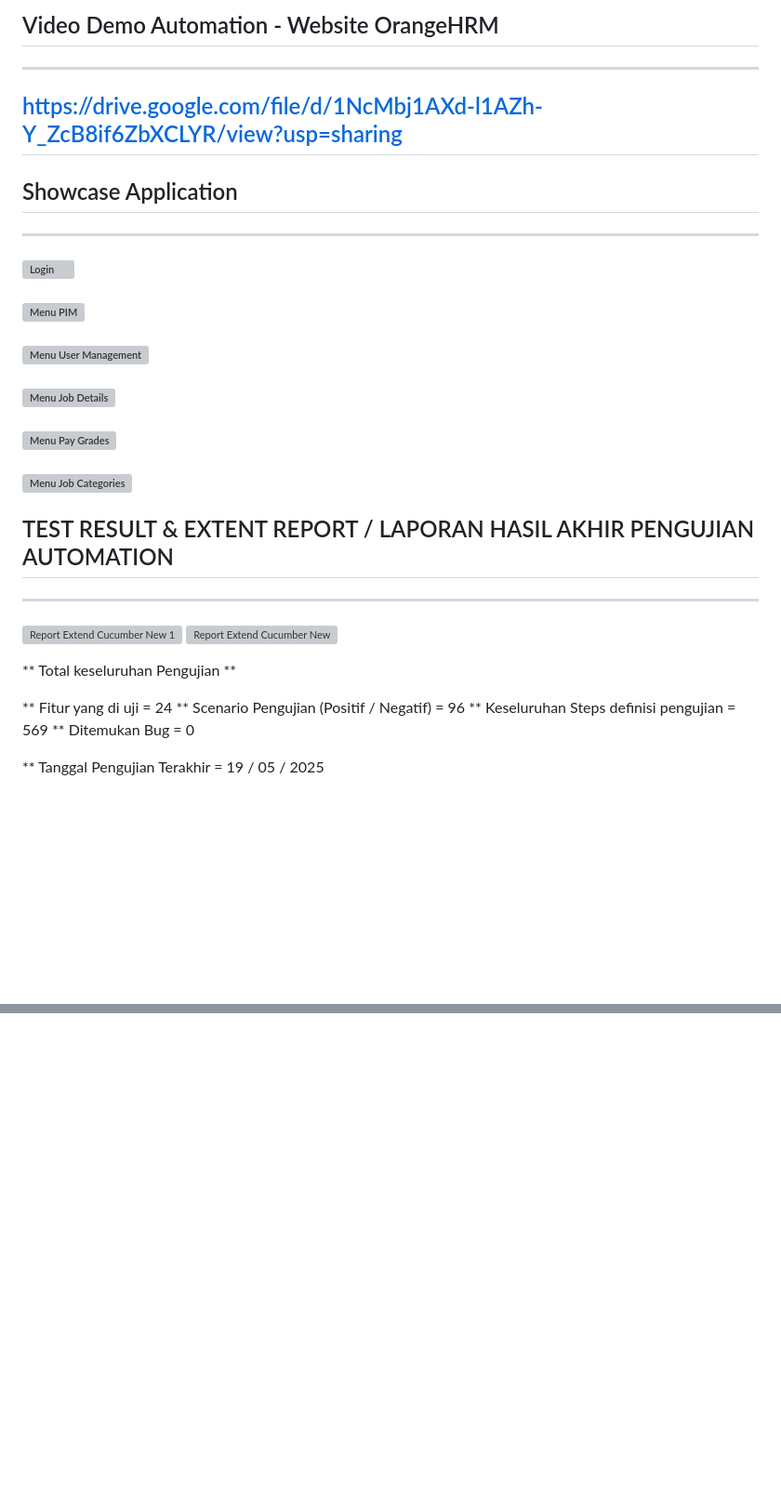
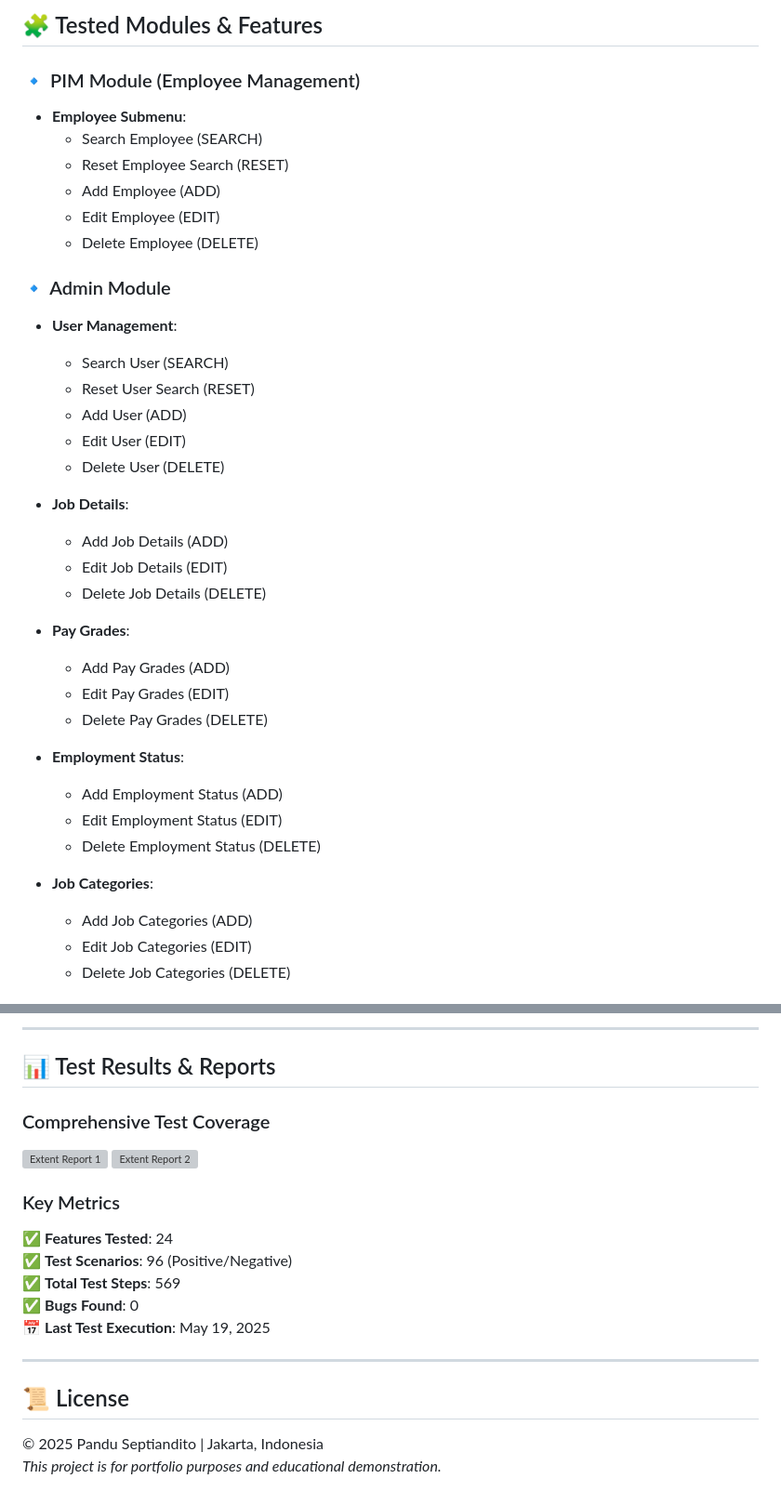
Before and after one commit to septian2410/SelfProject-Testing-WebsiteOrangeHRM-Selenium, a Markdown page: README.md, 2 parts joined by grey strips. Shown at 93% size. Drawn GitHub-style; blank space fills up the shorter version; grey boxes are pictures that could not be loaded.

Commit message:
Update README.md
Update 1

```diff
--- a/README.md
+++ b/README.md
@@ -29,29 +11,39 @@ Menguji secara Otomatisasi  menggunakan Selenium pada sebuah website yang diperg
 
-## Video Demo Automation - Website OrangeHRM
-------------------------
-## https://drive.google.com/file/d/1NcMbj1AXd-l1AZh-Y_ZcB8if6ZbXCLYR/view?usp=sharing
+## 🧩 Tested Modules & Features
 
-## Showcase Application
-------------------------
-###### ![Login](https://github.com/user-attachments/assets/3d53172b-8fb3-4041-a658-b7b6e6e961ab)
-###### ![Menu PIM](https://github.com/user-attachments/assets/1b328484-214f-45a9-9b68-37958b88d55c)
-###### ![Menu User Management](https://github.com/user-attachments/assets/fa23a579-7ff8-44ca-9118-6734ab26a8d4)
-###### ![Menu Job Details](https://github.com/user-attachments/assets/af73317f-bf7c-4eb9-b563-a81fe6e716a1)
-###### ![Menu Pay Grades](https://github.com/user-attachments/assets/49cf2e87-9292-4232-8081-922941027acd)
-###### ![Menu Job Categories](https://github.com/user-attachments/assets/7826fc1e-ddee-4bab-818e-afb0480e8f8c)
+### 🔹 PIM Module (Employee Management)
+- **Employee Submenu**:
+  - Search Employee (SEARCH)
+  - Reset Employee Search (RESET)
+  - Add Employee (ADD)
+  - Edit Employee (EDIT)
+  - Delete Employee (DELETE)
 
+### 🔹 Admin Module
+- **User Management**:
+  - Search User (SEARCH)
+  - Reset User Search (RESET)
+  - Add User (ADD)
+  - Edit User (EDIT)
+  - Delete User (DELETE)
 
-## TEST RESULT & EXTENT REPORT / LAPORAN HASIL AKHIR PENGUJIAN AUTOMATION
-------------------------
-![Report Extend Cucumber New 1](https://github.com/user-attachments/assets/fd39bb64-0b46-4843-aa19-8e04b758ac5a)
-![Report Extend Cucumber New](https://github.com/user-attachments/assets/ce772053-0609-4856-9cb6-dd4b0e3a8f2e)
+- **Job Details**:
+  - Add Job Details (ADD)
+  - Edit Job Details (EDIT)
+  - Delete Job Details (DELETE)
 
-** Total keseluruhan Pengujian **
+- **Pay Grades**:
+  - Add Pay Grades (ADD)
+  - Edit Pay Grades (EDIT)
+  - Delete Pay Grades (DELETE)
 
-**  Fitur yang di uji 			                = 24
-** Scenario Pengujian (Positif / Negatif) 	= 96
-** Keseluruhan Steps definisi pengujian	    = 569
-** Ditemukan Bug                            = 0
+- **Employment Status**:
+  - Add Employment Status (ADD)
+  - Edit Employment Status (EDIT)
+  - Delete Employment Status (DELETE)
 
-** Tanggal Pengujian Terakhir               = 19 / 05 / 2025
+- **Job Categories**:
+  - Add Job Categories (ADD)
+  - Edit Job Categories (EDIT)
+  - Delete Job Categories (DELETE)
 
@@ -59,0 +81,19 @@ Pandu Septiandito, Jakarta, Since 2025
+---
+
+## 📊 Test Results & Reports
+### Comprehensive Test Coverage
+![Extent Report 1](https://github.com/user-attachments/assets/fd39bb64-0b46-4843-aa19-8e04b758ac5a)
+![Extent Report 2](https://github.com/user-attachments/assets/ce772053-0609-4856-9cb6-dd4b0e3a8f2e)
+
+### Key Metrics
+✅ **Features Tested**: 24
+✅ **Test Scenarios**: 96 (Positive/Negative)
+✅ **Total Test Steps**: 569
+✅ **Bugs Found**: 0
+📅 **Last Test Execution**: May 19, 2025
+
+---
+
+## 📜 License
+© 2025 Pandu Septiandito | Jakarta, Indonesia
+*This project is for portfolio purposes and educational demonstration.*
```
Also changed, not shown: other parts of README.md (+37 -26 lines).
